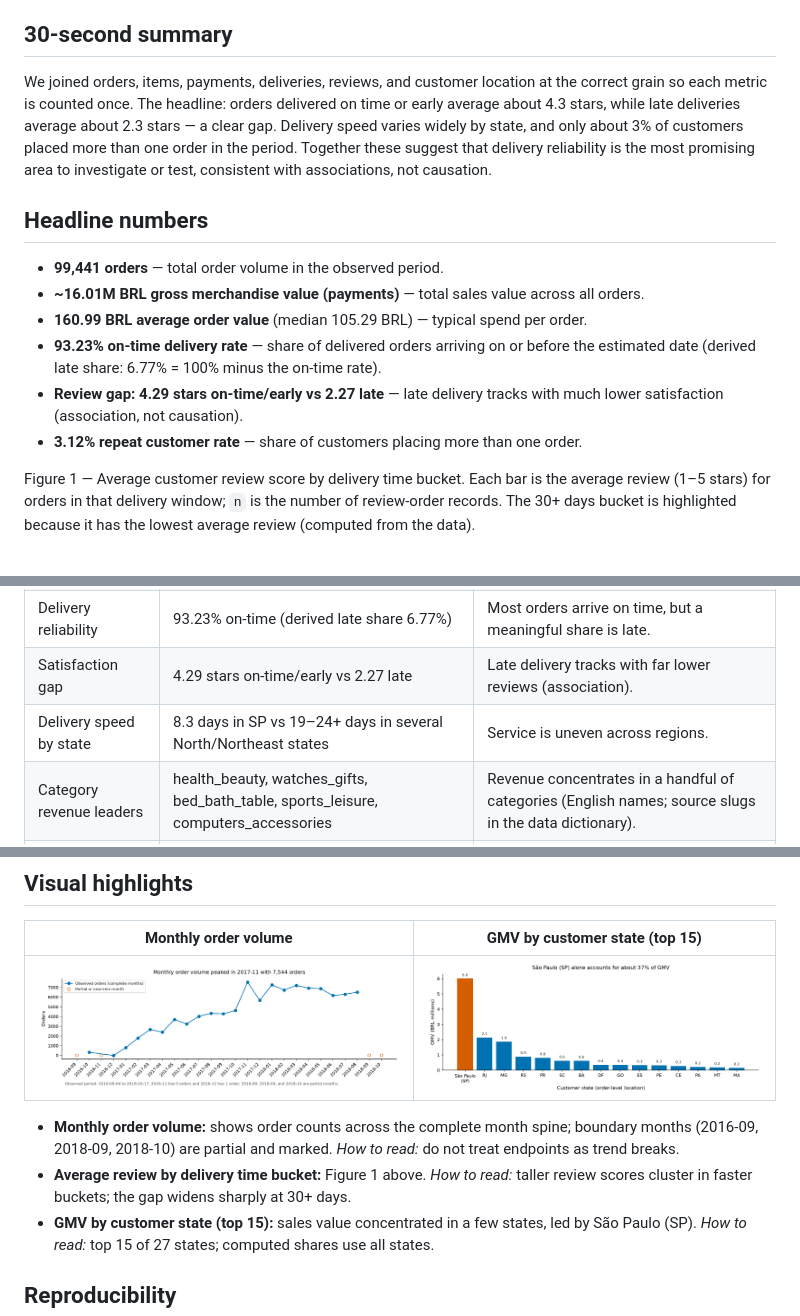
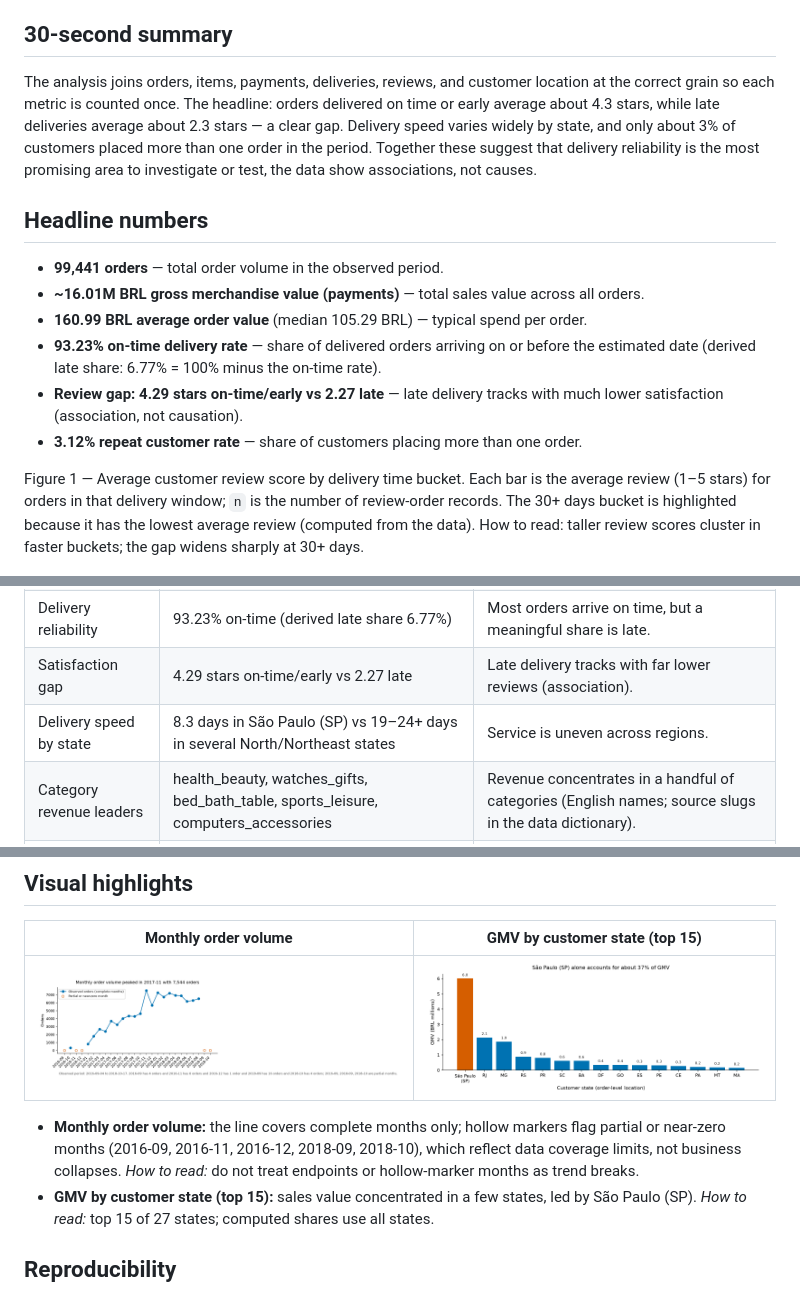
Before and after one commit to MaulanaKindi/olist-consumer-intelligence, a Markdown page: README.md, 3 parts joined by grey strips. GitHub-like rendering; pictures changed too: docs/assets/monthly_orders.png.

Commit message:
Fix monthly chart gap handling; align README visual highlights

```diff
--- a/README.md
+++ b/README.md
@@ -4,7 +4,7 @@ This analysis covers roughly 100,000 orders from the Brazilian Olist e-commerce
 
 ## 30-second summary
 
-We joined orders, items, payments, deliveries, reviews, and customer location at the correct grain so each metric is counted once. The headline: orders delivered on time or early average about 4.3 stars, while late deliveries average about 2.3 stars — a clear gap. Delivery speed varies widely by state, and only about 3% of customers placed more than one order in the period. Together these suggest that delivery reliability is the most promising area to investigate or test, consistent with associations, not causation.
+The analysis joins orders, items, payments, deliveries, reviews, and customer location at the correct grain so each metric is counted once. The headline: orders delivered on time or early average about 4.3 stars, while late deliveries average about 2.3 stars — a clear gap. Delivery speed varies widely by state, and only about 3% of customers placed more than one order in the period. Together these suggest that delivery reliability is the most promising area to investigate or test, the data show associations, not causes.
 
 ## Headline numbers
 
@@ -15,7 +15,7 @@ We joined orders, items, payments, deliveries, reviews, and customer location at
 - **Review gap: 4.29 stars on-time/early vs 2.27 late** — late delivery tracks with much lower satisfaction (association, not causation).
 - **3.12% repeat customer rate** — share of customers placing more than one order.
 
-Figure 1 — Average customer review score by delivery time bucket. Each bar is the average review (1–5 stars) for orders in that delivery window; `n` is the number of review-order records. The 30+ days bucket is highlighted because it has the lowest average review (computed from the data).
+Figure 1 — Average customer review score by delivery time bucket. Each bar is the average review (1–5 stars) for orders in that delivery window; `n` is the number of review-order records. The 30+ days bucket is highlighted because it has the lowest average review (computed from the data). How to read: taller review scores cluster in faster buckets; the gap widens sharply at 30+ days.
 
 ![Figure 1: average review score by delivery time bucket](docs/assets/review_by_delivery_bucket.png)
 
@@ -56,7 +56,7 @@ Compact summary; full source, filter, and grain detail for every metric is in `d
 | Typical spend | 160.99 BRL average order value (median 105.29 BRL) | Most orders are modest; the mean is pulled up by larger orders. |
 | Delivery reliability | 93.23% on-time (derived late share 6.77%) | Most orders arrive on time, but a meaningful share is late. |
 | Satisfaction gap | 4.29 stars on-time/early vs 2.27 late | Late delivery tracks with far lower reviews (association). |
-| Delivery speed by state | 8.3 days in SP vs 19–24+ days in several North/Northeast states | Service is uneven across regions. |
+| Delivery speed by state | 8.3 days in São Paulo (SP) vs 19–24+ days in several North/Northeast states | Service is uneven across regions. |
 | Category revenue leaders | health_beauty, watches_gifts, bed_bath_table, sports_leisure, computers_accessories | Revenue concentrates in a handful of categories (English names; source slugs in the data dictionary). |
 | Repeat behavior | 3.12% repeat customer rate | Limited observed repeat purchasing in-period. |
 
@@ -76,8 +76,7 @@ Details: [Executive summary](docs/executive_summary.md) · [Strategic recommenda
 |---|---|
 | ![Monthly order volume](docs/assets/monthly_orders.png) | ![GMV by customer state](docs/assets/revenue_by_state.png) |
 
-- **Monthly order volume:** shows order counts across the complete month spine; boundary months (2016-09, 2018-09, 2018-10) are partial and marked. *How to read:* do not treat endpoints as trend breaks.
-- **Average review by delivery time bucket:** Figure 1 above. *How to read:* taller review scores cluster in faster buckets; the gap widens sharply at 30+ days.
+- **Monthly order volume:** the line covers complete months only; hollow markers flag partial or near-zero months (2016-09, 2016-11, 2016-12, 2018-09, 2018-10), which reflect data coverage limits, not business collapses. *How to read:* do not treat endpoints or hollow-marker months as trend breaks.
 - **GMV by customer state (top 15):** sales value concentrated in a few states, led by São Paulo (SP). *How to read:* top 15 of 27 states; computed shares use all states.
 
 ## Reproducibility
```
Also changed, not shown: 2 other files.
